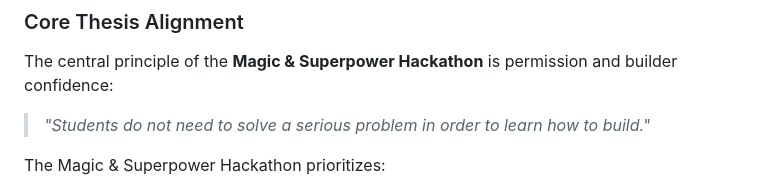
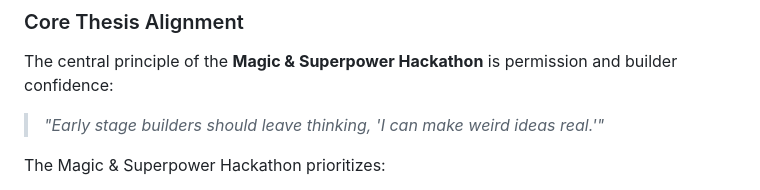
Before and after one commit to gksoriginals/magic-superhero-hackathon, a Markdown page: docs/real-world-examples.md, the part around the change. Drawn GitHub-style.

Commit message:
Auto-save: Updated docs/real-world-examples.md

```diff
--- a/docs/real-world-examples.md
+++ b/docs/real-world-examples.md
@@ -8,7 +8,7 @@ This document analyzes the prompt framework from `docs/README.md` and `docs/fict
 
 ### Core Thesis Alignment
 The central principle of the **Magic & Superpower Hackathon** is permission and builder confidence:
-> *"Students do not need to solve a serious problem in order to learn how to build."*
+> *"Early stage builders should leave thinking, 'I can make weird ideas real.'"*
 
 The Magic & Superpower Hackathon prioritizes:
 1. **Wonder & Craft**: The "How did you make that?" live demo moment.
```
